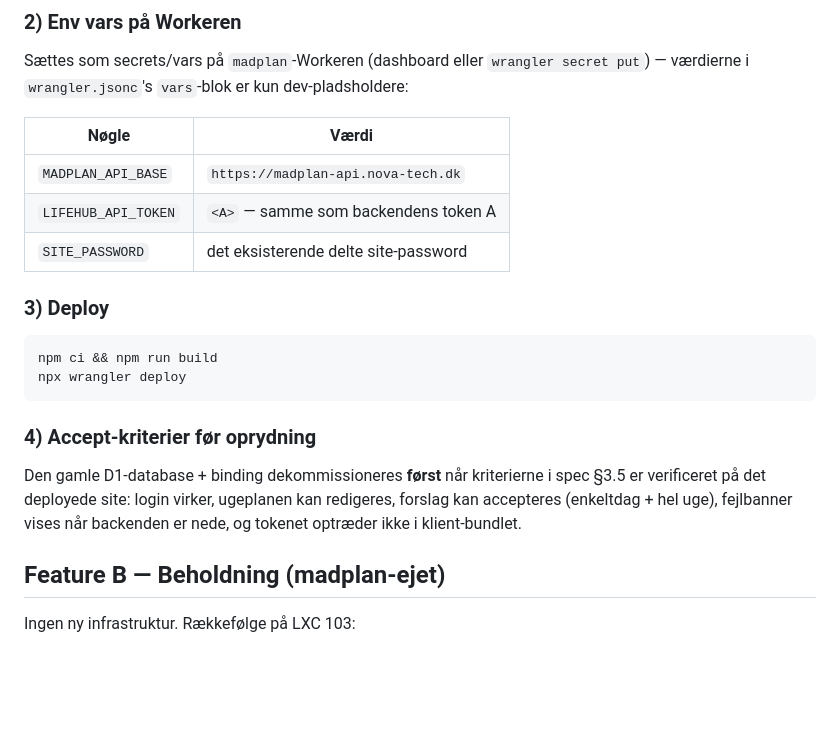
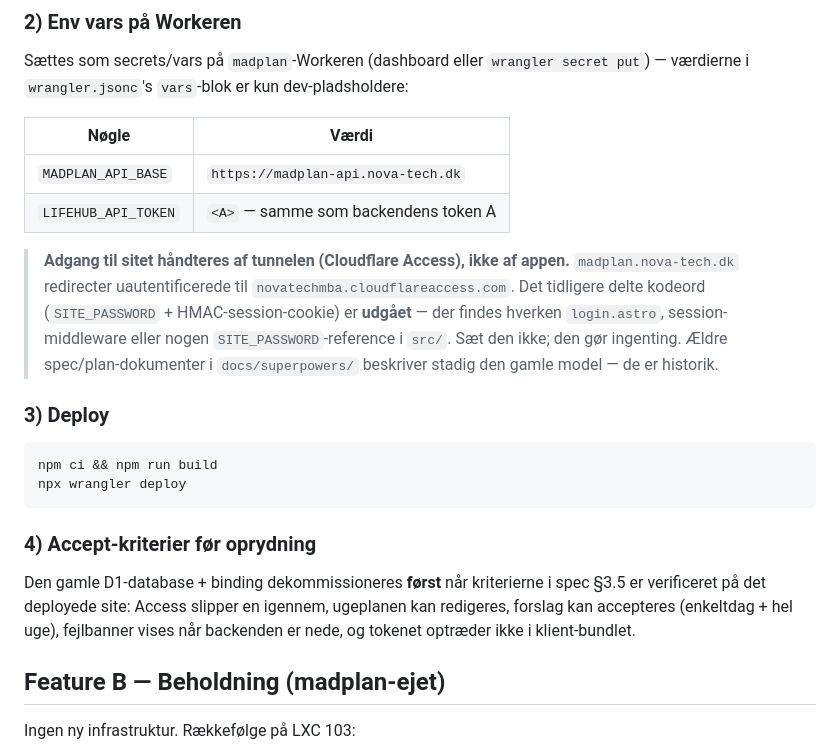
Before and after one commit to MikeyAndersen/nova-madplan, a Markdown page: docs/DEPLOY.md, the part around the change. Drawn GitHub-style; blank space fills up the shorter version.

Commit message:
docs: Access afløser SITE_PASSWORD i deploy-guiden
Sitet gates af tunnelen (Cloudflare Access), ikke af appen. Der findes
hverken login.astro, session-middleware eller SITE_PASSWORD-reference i
src/ — kun LIFEHUB_API_TOKEN er sat som Worker-secret. Guiden bad stadig
om et kodeord der ikke gør noget.

Co-Authored-By: Claude Opus 4.8 <noreply@anthropic.com>

```diff
--- a/docs/DEPLOY.md
+++ b/docs/DEPLOY.md
@@ -159,7 +159,14 @@ dev-pladsholdere:
 |---|---|
 | `MADPLAN_API_BASE` | `https://madplan-api.nova-tech.dk` |
 | `LIFEHUB_API_TOKEN` | `<A>` — samme som backendens token A |
-| `SITE_PASSWORD` | det eksisterende delte site-password |
+
+> **Adgang til sitet håndteres af tunnelen (Cloudflare Access), ikke af appen.**
+> `madplan.nova-tech.dk` redirecter uautentificerede til
+> `novatechmba.cloudflareaccess.com`. Det tidligere delte kodeord
+> (`SITE_PASSWORD` + HMAC-session-cookie) er **udgået** — der findes hverken
+> `login.astro`, session-middleware eller nogen `SITE_PASSWORD`-reference i
+> `src/`. Sæt den ikke; den gør ingenting. Ældre spec/plan-dokumenter i
+> `docs/superpowers/` beskriver stadig den gamle model — de er historik.
 
 ### 3) Deploy
 
@@ -171,9 +178,10 @@ npx wrangler deploy
 ### 4) Accept-kriterier før oprydning
 
 Den gamle D1-database + binding dekommissioneres **først** når kriterierne i
-spec §3.5 er verificeret på det deployede site: login virker, ugeplanen kan
-redigeres, forslag kan accepteres (enkeltdag + hel uge), fejlbanner vises når
-backenden er nede, og tokenet optræder ikke i klient-bundlet.
+spec §3.5 er verificeret på det deployede site: Access slipper en igennem,
+ugeplanen kan redigeres, forslag kan accepteres (enkeltdag + hel uge),
+fejlbanner vises når backenden er nede, og tokenet optræder ikke i
+klient-bundlet.
 
 ## Feature B — Beholdning (madplan-ejet)
 
```
